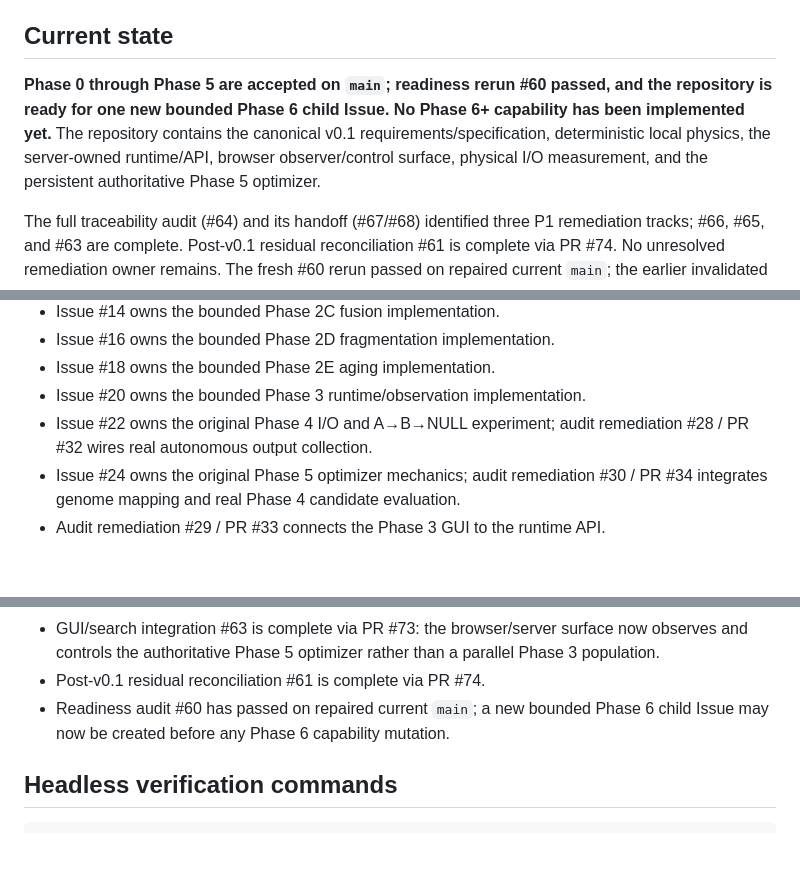
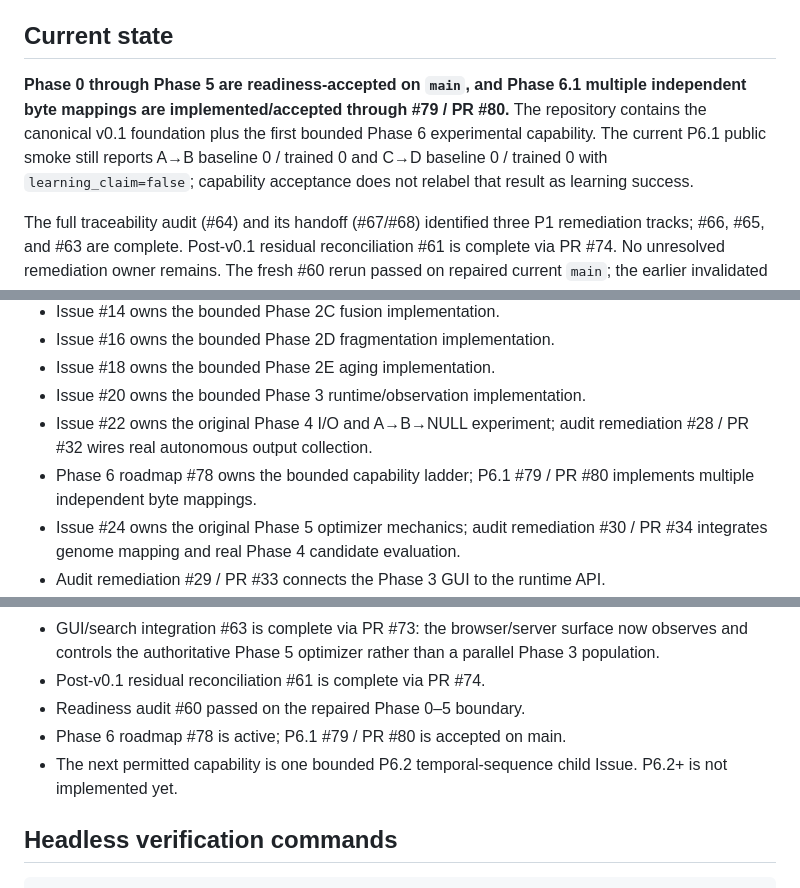
Before and after one commit to kinoko34077/UniverseGenome, a Markdown page: README.md, 3 parts joined by grey strips. GitHub-like rendering; blank space fills up the shorter version.

Commit message:
docs: advance README to accepted P6.1 (#79)

```diff
--- a/README.md
+++ b/README.md
@@ -6,12 +6,13 @@ The inner system is intended to learn through deterministic time evolution of an
 
 ## Current state
 
-**Phase 0 through Phase 5 are accepted on `main`; readiness rerun #60 passed,
-and the repository is ready for one new bounded Phase 6 child Issue. No Phase 6+
-capability has been implemented yet.** The repository
-contains the canonical v0.1 requirements/specification, deterministic local
-physics, the server-owned runtime/API, browser observer/control surface,
-physical I/O measurement, and the persistent authoritative Phase 5 optimizer.
+**Phase 0 through Phase 5 are readiness-accepted on `main`, and Phase 6.1
+multiple independent byte mappings are implemented/accepted through #79 / PR
+#80.** The repository contains the canonical v0.1 foundation plus the first
+bounded Phase 6 experimental capability. The current P6.1 public smoke still
+reports A→B baseline 0 / trained 0 and C→D baseline 0 / trained 0 with
+`learning_claim=false`; capability acceptance does not relabel that result as
+learning success.
 
 The full traceability audit (#64) and its handoff (#67/#68) identified three
 P1 remediation tracks; #66, #65, and #63 are complete. Post-v0.1 residual
@@ -40,6 +41,8 @@ measurement remains baseline 0 / trained 0 with no learning claim. See the
 - Issue #20 owns the bounded Phase 3 runtime/observation implementation.
 - Issue #22 owns the original Phase 4 I/O and A→B→NULL experiment; audit
   remediation #28 / PR #32 wires real autonomous output collection.
+- Phase 6 roadmap #78 owns the bounded capability ladder; P6.1 #79 / PR #80
+  implements multiple independent byte mappings.
 - Issue #24 owns the original Phase 5 optimizer mechanics; audit remediation
   #30 / PR #34 integrates genome mapping and real Phase 4 candidate evaluation.
 - Audit remediation #29 / PR #33 connects the Phase 3 GUI to the runtime API.
@@ -63,8 +66,10 @@ measurement remains baseline 0 / trained 0 with no learning claim. See the
   now observes and controls the authoritative Phase 5 optimizer rather than a
   parallel Phase 3 population.
 - Post-v0.1 residual reconciliation #61 is complete via PR #74.
-- Readiness audit #60 has passed on repaired current `main`; a new bounded
-  Phase 6 child Issue may now be created before any Phase 6 capability mutation.
+- Readiness audit #60 passed on the repaired Phase 0–5 boundary.
+- Phase 6 roadmap #78 is active; P6.1 #79 / PR #80 is accepted on main.
+- The next permitted capability is one bounded P6.2 temporal-sequence child
+  Issue. P6.2+ is not implemented yet.
 
 ## Headless verification commands
 
```
